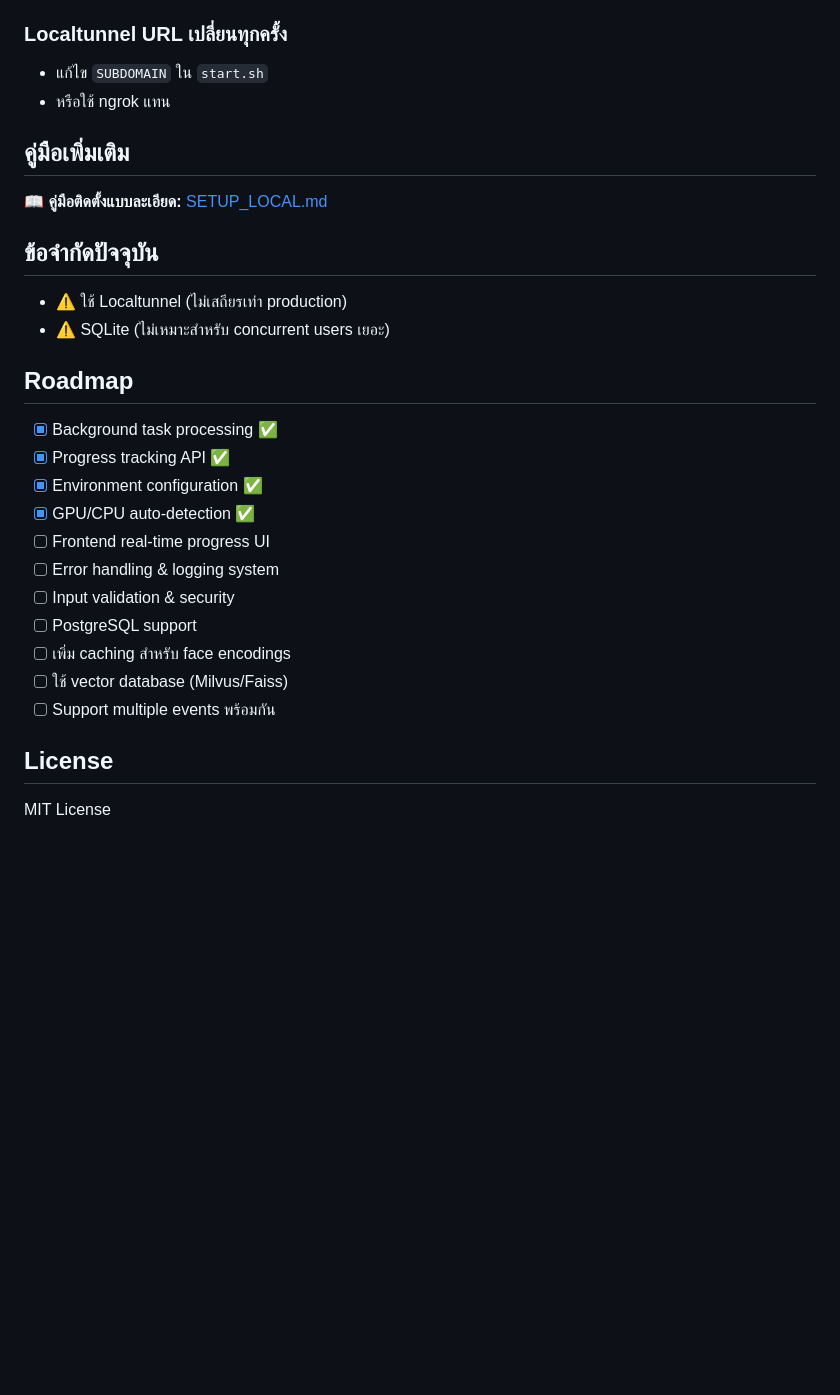
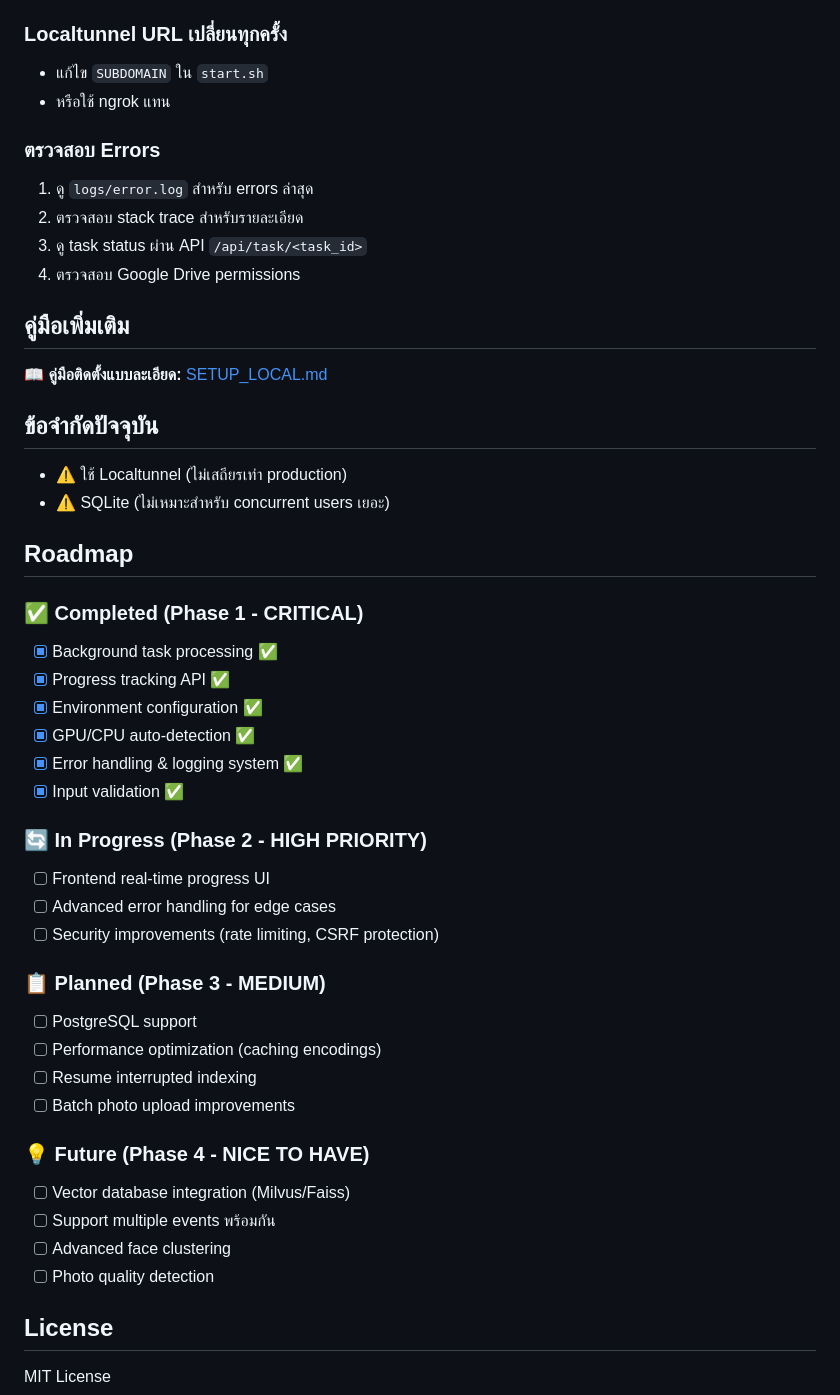
Before and after one commit to Miuu-hz/face-recognition-event, a Markdown page: README.md, the part around one of its changes. GitHub-like rendering; blank space fills up the shorter version.

```diff
--- a/README.md
+++ b/README.md
@@ -207,6 +275,12 @@ Response เหมือนกับข้างบน
 - แก้ไข `SUBDOMAIN` ใน `start.sh`
 - หรือใช้ ngrok แทน
 
+### ตรวจสอบ Errors
+1. ดู `logs/error.log` สำหรับ errors ล่าสุด
+2. ตรวจสอบ stack trace สำหรับรายละเอียด
+3. ดู task status ผ่าน API `/api/task/<task_id>`
+4. ตรวจสอบ Google Drive permissions
+
 ## คู่มือเพิ่มเติม
 
 📖 **คู่มือติดตั้งแบบละเอียด:** [SETUP_LOCAL.md](SETUP_LOCAL.md)
@@ -218,17 +292,30 @@ Response เหมือนกับข้างบน
 
 ## Roadmap
 
+### ✅ Completed (Phase 1 - CRITICAL)
 - [x] Background task processing ✅
 - [x] Progress tracking API ✅
 - [x] Environment configuration ✅
 - [x] GPU/CPU auto-detection ✅
+- [x] Error handling & logging system ✅
+- [x] Input validation ✅
+
+### 🔄 In Progress (Phase 2 - HIGH PRIORITY)
 - [ ] Frontend real-time progress UI
-- [ ] Error handling & logging system
-- [ ] Input validation & security
+- [ ] Advanced error handling for edge cases
+- [ ] Security improvements (rate limiting, CSRF protection)
+
+### 📋 Planned (Phase 3 - MEDIUM)
 - [ ] PostgreSQL support
-- [ ] เพิ่ม caching สำหรับ face encodings
-- [ ] ใช้ vector database (Milvus/Faiss)
+- [ ] Performance optimization (caching encodings)
+- [ ] Resume interrupted indexing
+- [ ] Batch photo upload improvements
+
+### 💡 Future (Phase 4 - NICE TO HAVE)
+- [ ] Vector database integration (Milvus/Faiss)
 - [ ] Support multiple events พร้อมกัน
+- [ ] Advanced face clustering
+- [ ] Photo quality detection
 
 ## License
 
```
Also changed, not shown: other parts of README.md (+68 -0 lines).
